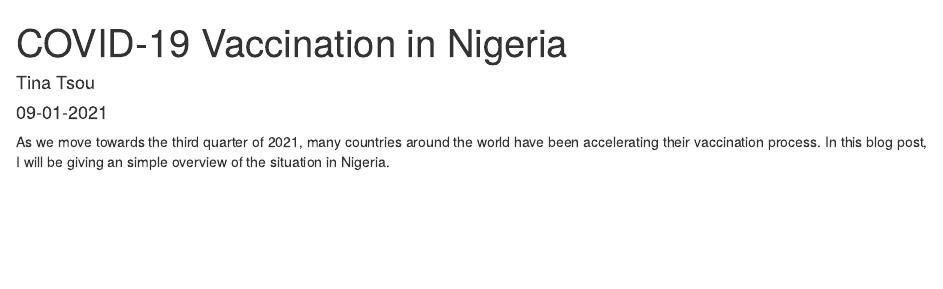
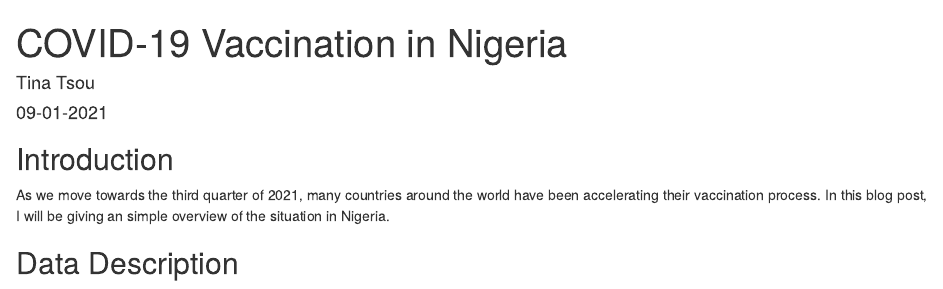
Before and after one commit to etc5523-2021/blog-ttsou87, an R Markdown document (_posts/2021-09-01-blog1/blog1.Rmd): the page in a window 1100 px wide, from its top. Rendered offline with R 4.5, knitr and Pandoc, with nearby package versions; drawn as R Markdown's standard HTML page in place of the format the file asks for; some code elsewhere in the file could not run offline.

Commit message:
make small adjustments to format and data

````diff
--- a/_posts/2021-09-01-blog1/blog1.Rmd
+++ b/_posts/2021-09-01-blog1/blog1.Rmd
@@ -12,6 +12,7 @@ categories:
 output:
   distill::distill_article:
     self_contained: false
+    toc: true
 bibliography: ../../references.bib
 ---
 
@@ -21,9 +22,11 @@ knitr::opts_chunk$set(echo = FALSE,
                       message = FALSE)
 
 ```
-
+## Introduction
 As we move towards the third quarter of 2021, many countries around the world have been accelerating their vaccination process. In this blog post, I will be giving an simple overview of the situation in Nigeria.
 
+
+## Data Description
 ```{r libraries}
 # load library
 library(tidyverse)
--- a/_site.yml
+++ b/_site.yml
@@ -11,4 +11,5 @@ navbar:
     - text: "About"
       href: about.html
 theme: themes.css
+repository_url: https://github.com/etc5523-2021/blog-ttsou87
 output: distill::distill_article
````
Also changed, not shown: _posts/2021-09-01-blog1/blog1.html, docs/posts/posts.json, docs/references.bib, _posts/2021-09-01-blog1/blog1.Rmd (2 more changed lines), 2 other files.
